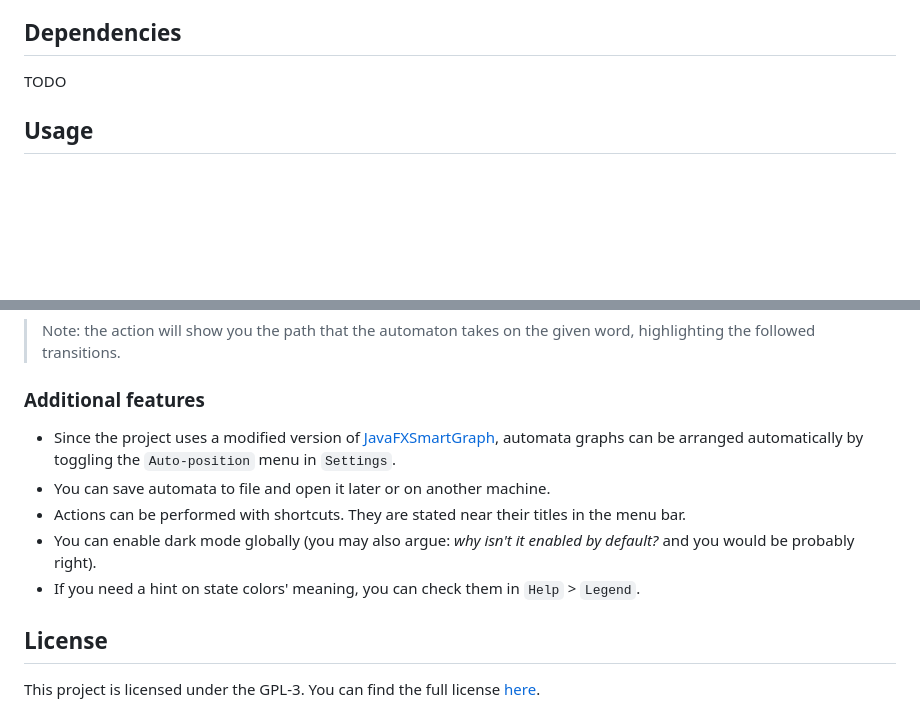
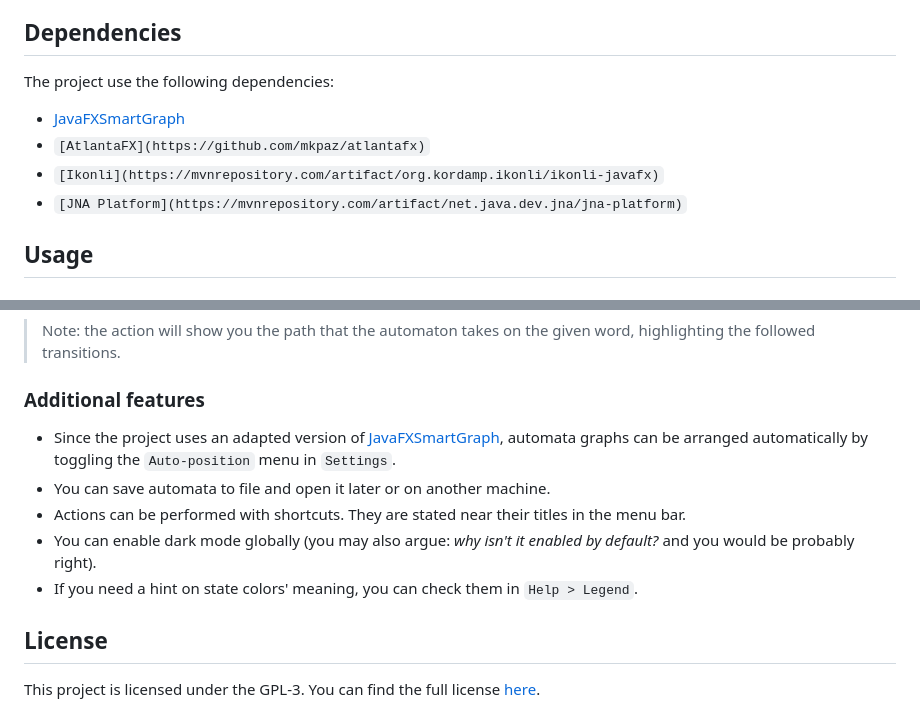
Before and after one commit to lorenzodbr/word-automata, a Markdown page: README.md, 2 parts joined by grey strips. Drawn GitHub-style; blank space fills up the shorter version.

Commit message:
Added dependencies

```diff
--- a/README.md
+++ b/README.md
@@ -23,7 +23,11 @@ Instructions will be added soon™. As of right now, you can just clone the repo
 
 ## Dependencies
 
-TODO
+The project use the following dependencies:
+- [JavaFXSmartGraph](https://github.com/brunomnsilva/JavaFXSmartGraph)
+- ``[AtlantaFX](https://github.com/mkpaz/atlantafx)``
+- ``[Ikonli](https://mvnrepository.com/artifact/org.kordamp.ikonli/ikonli-javafx)``
+- ``[JNA Platform](https://mvnrepository.com/artifact/net.java.dev.jna/jna-platform)``
 
 ## Usage
 
@@ -63,11 +67,11 @@ The initial state
 
 ### Additional features
 
-- Since the project uses a modified version of [JavaFXSmartGraph](https://github.com/brunomnsilva/JavaFXSmartGraph), automata graphs can be arranged automatically by toggling the ``Auto-position`` menu in ``Settings``.
+- Since the project uses an adapted version of [JavaFXSmartGraph](https://github.com/brunomnsilva/JavaFXSmartGraph), automata graphs can be arranged automatically by toggling the ``Auto-position`` menu in ``Settings``.
 - You can save automata to file and open it later or on another machine.
 - Actions can be performed with shortcuts. They are stated near their titles in the menu bar.
 - You can enable dark mode globally (you may also argue: *why isn't it enabled by default?* and you would be probably right).
-- If you need a hint on state colors' meaning, you can check them in ``Help`` > ``Legend``.
+- If you need a hint on state colors' meaning, you can check them in ``Help > Legend``.
 
 ## License
 
```
